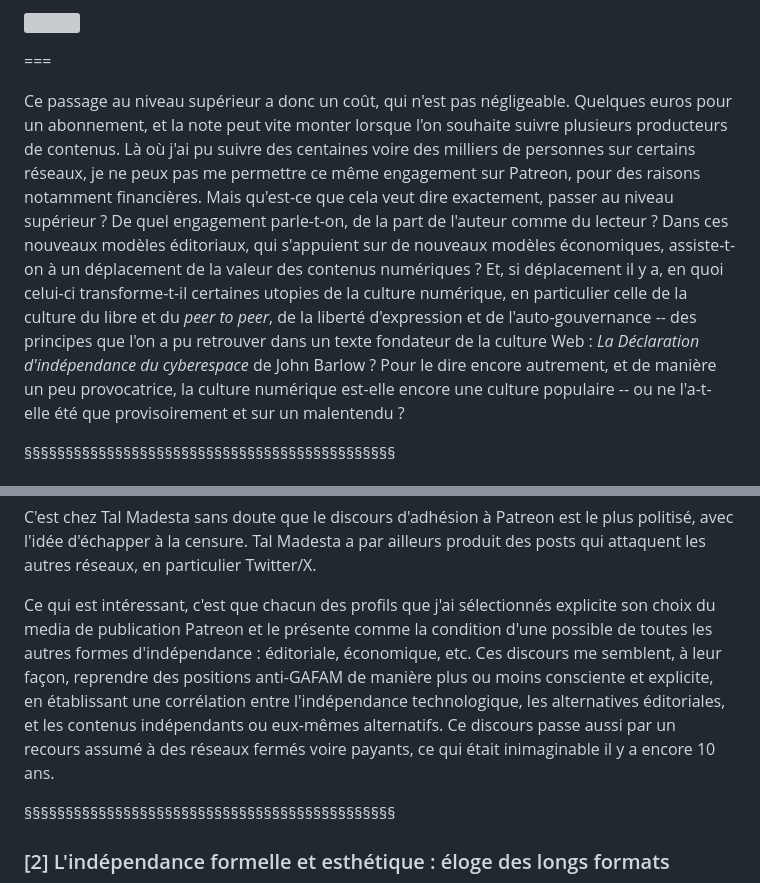
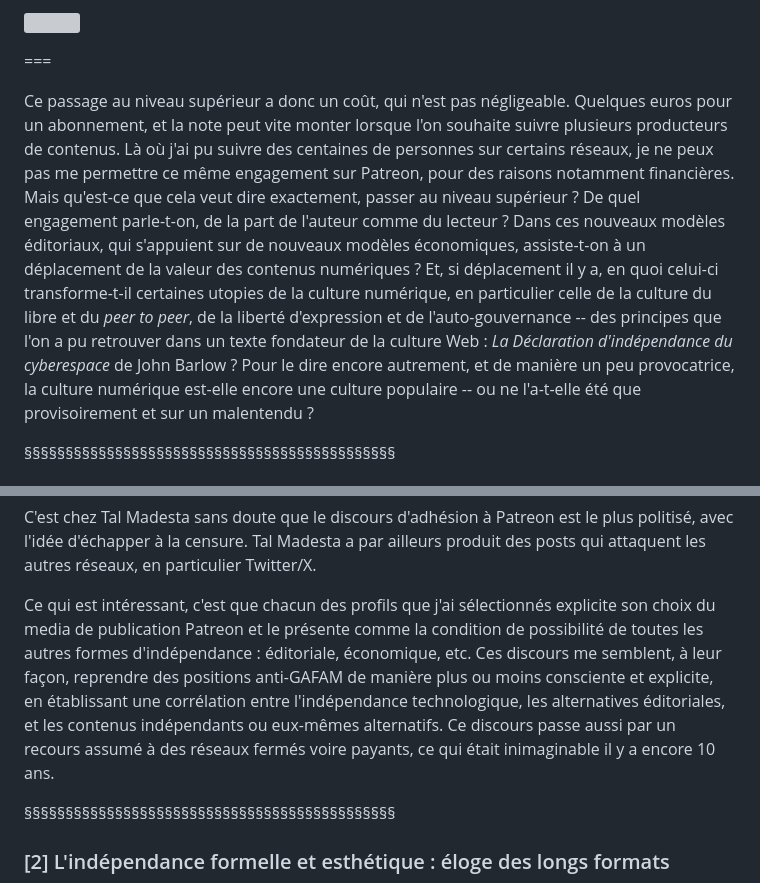
Before and after one commit to ServanneMo/media-19-2026, a Markdown page: slides.md, 2 parts joined by grey strips. GitHub-like rendering; grey boxes are pictures that could not be loaded.

Commit message:
coquilles

```diff
--- a/slides.md
+++ b/slides.md
@@ -25,7 +25,7 @@
 
 ===
 
-Ce passage au niveau supérieur a donc un coût, qui n'est pas négligeable. Quelques euros pour un abonnement, et la note peut vite monter lorsque l'on souhaite suivre plusieurs producteurs de contenus. Là où j'ai pu suivre des centaines voire des milliers de personnes sur certains réseaux, je ne peux pas me permettre ce même engagement sur Patreon, pour des raisons notamment financières. Mais qu'est-ce que cela veut dire exactement, passer au niveau supérieur ? De quel engagement parle-t-on, de la part de l'auteur comme du lecteur ? Dans ces nouveaux modèles éditoriaux, qui s'appuient sur de nouveaux modèles économiques, assiste-t-on à un déplacement de la valeur des contenus numériques ? Et, si déplacement il y a, en quoi celui-ci transforme-t-il certaines utopies de la culture numérique, en particulier celle de la culture du libre et du _peer to peer_, de la liberté d'expression et de l'auto-gouvernance -- des principes que l'on a pu retrouver dans un texte fondateur de la culture Web : *La Déclaration d'indépendance du cyberespace* de John Barlow ? Pour le dire encore autrement, et de manière un peu provocatrice, la culture numérique est-elle encore une culture populaire -- ou ne l'a-t-elle été que provisoirement et sur un malentendu ?
+Ce passage au niveau supérieur a donc un coût, qui n'est pas négligeable. Quelques euros pour un abonnement, et la note peut vite monter lorsque l'on souhaite suivre plusieurs producteurs de contenus. Là où j'ai pu suivre des centaines de personnes sur certains réseaux, je ne peux pas me permettre ce même engagement sur Patreon, pour des raisons notamment financières. Mais qu'est-ce que cela veut dire exactement, passer au niveau supérieur ? De quel engagement parle-t-on, de la part de l'auteur comme du lecteur ? Dans ces nouveaux modèles éditoriaux, qui s'appuient sur de nouveaux modèles économiques, assiste-t-on à un déplacement de la valeur des contenus numériques ? Et, si déplacement il y a, en quoi celui-ci transforme-t-il certaines utopies de la culture numérique, en particulier celle de la culture du libre et du _peer to peer_, de la liberté d'expression et de l'auto-gouvernance -- des principes que l'on a pu retrouver dans un texte fondateur de la culture Web : *La Déclaration d'indépendance du cyberespace* de John Barlow ? Pour le dire encore autrement, et de manière un peu provocatrice, la culture numérique est-elle encore une culture populaire -- ou ne l'a-t-elle été que provisoirement et sur un malentendu ?
 
 §§§§§§§§§§§§§§§§§§§§§§§§§§§§§§§§§§§§§§§§§§§§§
 
@@ -338,7 +338,7 @@ Ou encore Tal Madesta :
 
 C'est chez Tal Madesta sans doute que le discours d'adhésion à Patreon est le plus politisé, avec l'idée d'échapper à la censure. Tal Madesta a par ailleurs produit des posts qui attaquent les autres réseaux, en particulier Twitter/X.
 
-Ce qui est intéressant, c'est que chacun des profils que j'ai sélectionnés explicite son choix du media de publication Patreon et le présente comme la condition d'une possible de toutes les autres formes d'indépendance : éditoriale, économique, etc. Ces discours me semblent, à leur façon, reprendre des positions anti-GAFAM de manière plus ou moins consciente et explicite, en établissant une corrélation entre l'indépendance technologique, les alternatives éditoriales, et les contenus indépendants ou eux-mêmes alternatifs. Ce discours passe aussi par un recours assumé à des réseaux fermés voire payants, ce qui était inimaginable il y a encore 10 ans.
+Ce qui est intéressant, c'est que chacun des profils que j'ai sélectionnés explicite son choix du media de publication Patreon et le présente comme la condition de possibilité de toutes les autres formes d'indépendance : éditoriale, économique, etc. Ces discours me semblent, à leur façon, reprendre des positions anti-GAFAM de manière plus ou moins consciente et explicite, en établissant une corrélation entre l'indépendance technologique, les alternatives éditoriales, et les contenus indépendants ou eux-mêmes alternatifs. Ce discours passe aussi par un recours assumé à des réseaux fermés voire payants, ce qui était inimaginable il y a encore 10 ans.
 
 §§§§§§§§§§§§§§§§§§§§§§§§§§§§§§§§§§§§§§§§§§§§§
 
```
Also changed, not shown: other parts of slides.md (+1 -1 lines).
